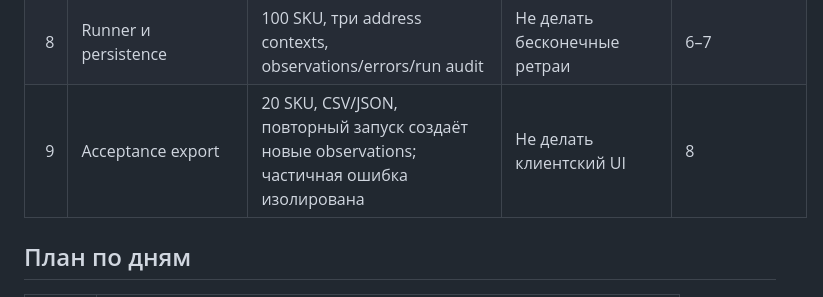
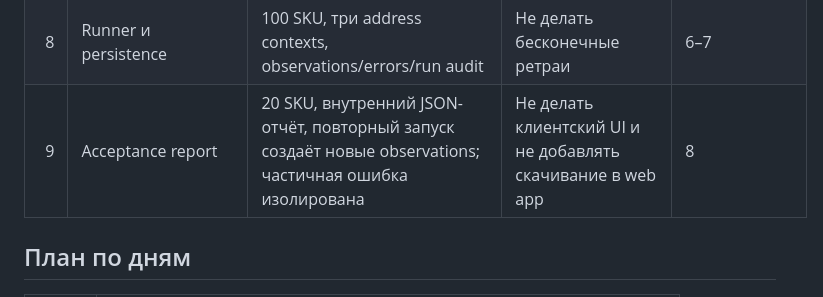
Before and after one commit to Kazaam-sudo/grocery-basket-probe, a Markdown page: docs/sprint-01-backlog.md, the part around the change. GitHub-like rendering.

Commit message:
Clarify internal acceptance report

```diff
--- a/docs/sprint-01-backlog.md
+++ b/docs/sprint-01-backlog.md
@@ -16,7 +16,7 @@
 | 6 | Инфраструктура БД | SQLAlchemy/Alembic, таблицы из модели, migrations и integration tests | Не хранить полный адрес/авторизационные данные | 3, 5 |
 | 7 | Read-only Perekrestok connector | Маленький адаптер для одобренного пути с limiter, cache, safe errors | Не сканировать весь каталог и не обходить блокировки | 5–6 |
 | 8 | Runner и persistence | 100 SKU, три address contexts, observations/errors/run audit | Не делать бесконечные ретраи | 6–7 |
-| 9 | Acceptance export | 20 SKU, CSV/JSON, повторный запуск создаёт новые observations; частичная ошибка изолирована | Не делать клиентский UI | 8 |
+| 9 | Acceptance report | 20 SKU, внутренний JSON-отчёт, повторный запуск создаёт новые observations; частичная ошибка изолирована | Не делать клиентский UI и не добавлять скачивание в web app | 8 |
 
 ## План по дням
 
```
